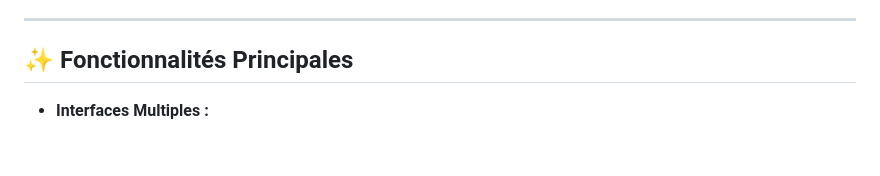
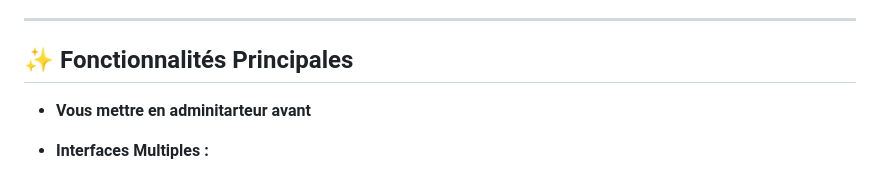
Before and after one commit to hermannkeke007/BlackPyReconX, a Markdown page: README.md, the part around the change. GitHub-like rendering; blank space fills up the shorter version.

```diff
--- a/README.md
+++ b/README.md
@@ -21,7 +21,7 @@ Cet outil est conçu à des fins **éducatives** et pour les **professionnels de
 ---
 
 ## ✨ Fonctionnalités Principales
-
+*  **Vous mettre en adminitarteur avant**
 *   **Interfaces Multiples :**
     *   **CLI Puissante :** Pour le scripting, l'automatisation et un contrôle granulaire.
     *   **Interface Web Conviviale :** Un tableau de bord pour piloter les scans, visualiser les résultats et gérer le framework.
```
